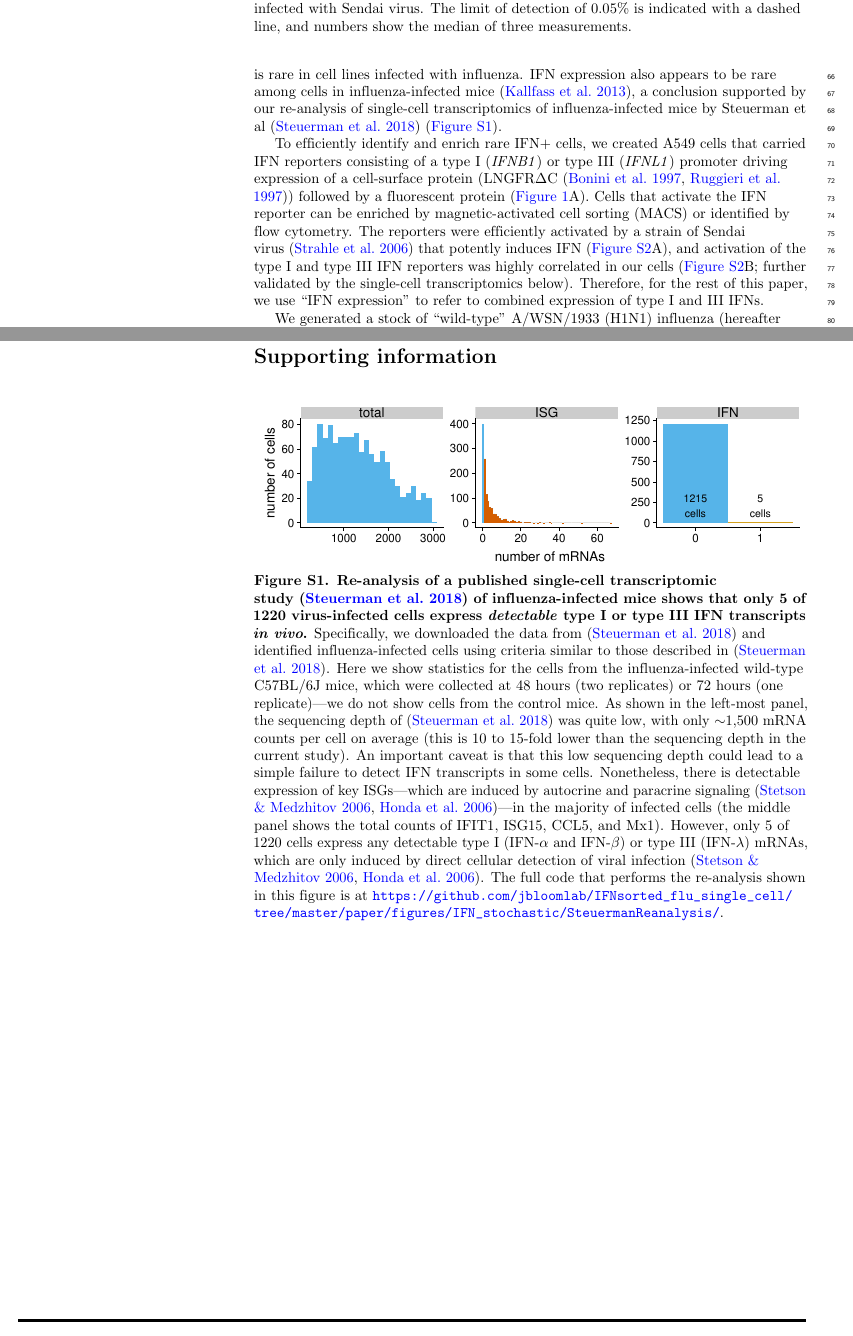
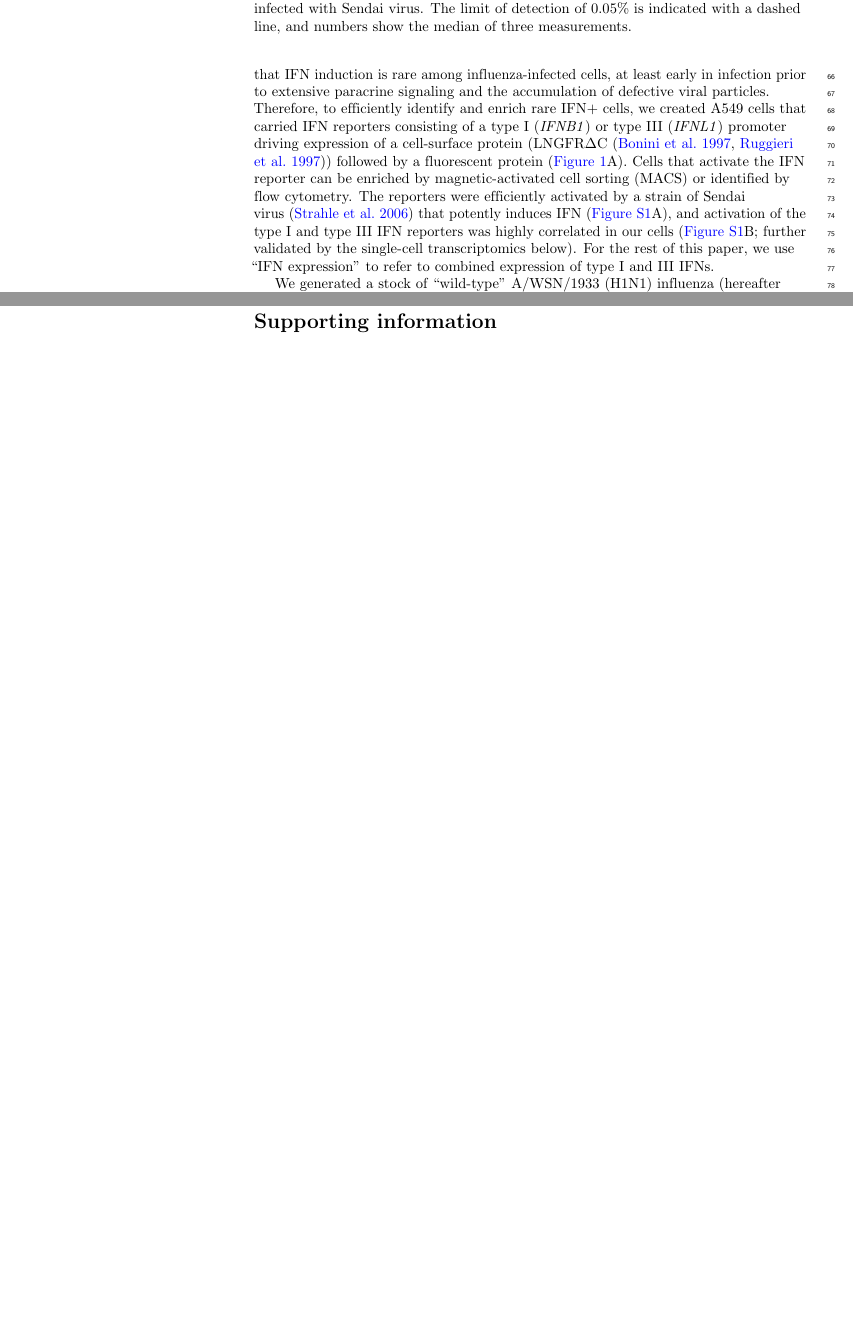
Before and after one commit to jbloomlab/IFNsorted_flu_single_cell, a LaTeX document (paper/paper.tex): two parts of pages 3 and 25 of 36 before the commit and two parts of pages 3 and 25 of 35 after it, joined at a grey line, cut so that both start at the same text, the shorter picture padded with empty space. Compiled offline with pdfLaTeX.

Commit message:
removed Steuerman reanalysis (have too many supp figs and need to reduce)

```diff
--- a/paper/paper.tex
+++ b/paper/paper.tex
@@ -301,13 +301,11 @@ The limit of detection of 0.05\% is indicated with a dashed line, and numbers sh
 %%% end IFNrare figure %%%
 
 A challenge in studying IFN induction by influenza virus is the rareness with which infection triggers its expression.
-Studies using reporters~\citep{killip2017single} and our own previous single-cell transcriptomics~\citep{russell2018extreme} have found that IFN induction is rare in cell lines infected with influenza.
-IFN expression also appears to be rare among cells in influenza-infected mice~\citep{kallfass2013visualizing}, a conclusion supported by our re-analysis of single-cell transcriptomics of influenza-infected mice by Steuerman et al~\citep{steuerman2018dissection} (\SUPPFIG{mice}).
-
-To efficiently identify and enrich rare IFN+ cells, we created A549 cells that carried IFN reporters consisting of a type I (\textit{IFNB1}) or type III (\textit{IFNL1}) promoter driving expression of a cell-surface protein (LNGFR$\Delta$C~\citep{bonini1997hsv,ruggieri1997cell}) followed by a fluorescent protein (\FIG{IFNrare}A).
+Studies using reporters~\citep{killip2017single,kallfass2013visualizing} and our own previous single-cell transcriptomics~\citep{russell2018extreme} have found that IFN induction is rare among influenza-infected cells, at least early in infection prior to extensive paracrine signaling and the accumulation of defective viral particles.
+Therefore, to efficiently identify and enrich rare IFN+ cells, we created A549 cells that carried IFN reporters consisting of a type I (\textit{IFNB1}) or type III (\textit{IFNL1}) promoter driving expression of a cell-surface protein (LNGFR$\Delta$C~\citep{bonini1997hsv,ruggieri1997cell}) followed by a fluorescent protein (\FIG{IFNrare}A).
 Cells that activate the IFN reporter can be enriched by magnetic-activated cell sorting (MACS) or identified by flow cytometry.
 The reporters were efficiently activated by a strain of Sendai virus~\citep{strahle2006sendai} that potently induces IFN (\SUPPFIG{reportervalidation}A), and activation of the type I and type III IFN reporters was highly correlated in our cells (\SUPPFIG{reportervalidation}B; further validated by the single-cell transcriptomics below).
-Therefore, for the rest of this paper, we use ``IFN expression'' to refer to combined expression of type I and III IFNs.
+For the rest of this paper, we use ``IFN expression'' to refer to combined expression of type I and III IFNs.
 
 We generated a stock of ``wild-type'' A/WSN/1933 (H1N1) influenza (hereafter referred to as ``WSN''), and found that it activated the IFN reporter in $\sim$0.5\% of infected cells  (\FIG{IFNrare}B), a frequency roughly comparable to that in our prior single-cell transcriptomics of influenza-infected cells.
 
@@ -820,21 +818,6 @@ The plot in \FIG{genotypes} summarizes all of the genotypic information, and was
 \normalsize
 
 \section*{Supporting information}
-
-\begin{suppfig}
-\includegraphics[width=\textwidth]{figures/IFN_stochastic/SteuermanReanalysis/plots/p_mRNA_counts.pdf}
-\caption{
-{\bf Re-analysis of a published single-cell transcriptomic study~\citep{steuerman2018dissection} of influenza-infected mice shows that only 5 of 1220 virus-infected cells express \emph{detectable} type I or type III IFN transcripts \textit{in vivo}.}
-Specifically, we downloaded the data from \citep{steuerman2018dissection} and identified influenza-infected cells using criteria similar to those described in \citep{steuerman2018dissection}.
-Here we show statistics for the cells from the influenza-infected wild-type C57BL/6J mice, which were collected at 48 hours (two replicates) or 72 hours (one replicate)---we do not show cells from the control mice.
-As shown in the left-most panel, the sequencing depth of \citep{steuerman2018dissection} was quite low, with only $\sim$1,500 mRNA counts per cell on average (this is 10 to 15-fold lower than the sequencing depth in the current study).
-An important caveat is that this low sequencing depth could lead to a simple failure to detect IFN transcripts in some cells.
-Nonetheless, there is detectable expression of key ISGs---which are induced by autocrine and paracrine signaling~\citep{stetson2006type,honda2006type}---in the majority of infected cells (the middle panel shows the total counts of IFIT1, ISG15, CCL5, and Mx1).
-However, only 5 of 1220 cells express any detectable type I (IFN-$\alpha$ and IFN-$\beta$) or type III (IFN-$\lambda$) mRNAs, which are only induced by direct cellular detection of viral infection~\citep{stetson2006type,honda2006type}.
-The full code that performs the re-analysis shown in this figure is at \url{https://github.com/jbloomlab/IFNsorted_flu_single_cell/tree/master/paper/figures/IFN_stochastic/SteuermanReanalysis/}.
-}
-\label{suppfig:mice}
-\end{suppfig}
 
 \begin{suppfig}
 \begin{minipage}[t]{0.52\textwidth}
```
Also changed, not shown: paper/paper.tex (2 more changed lines).
